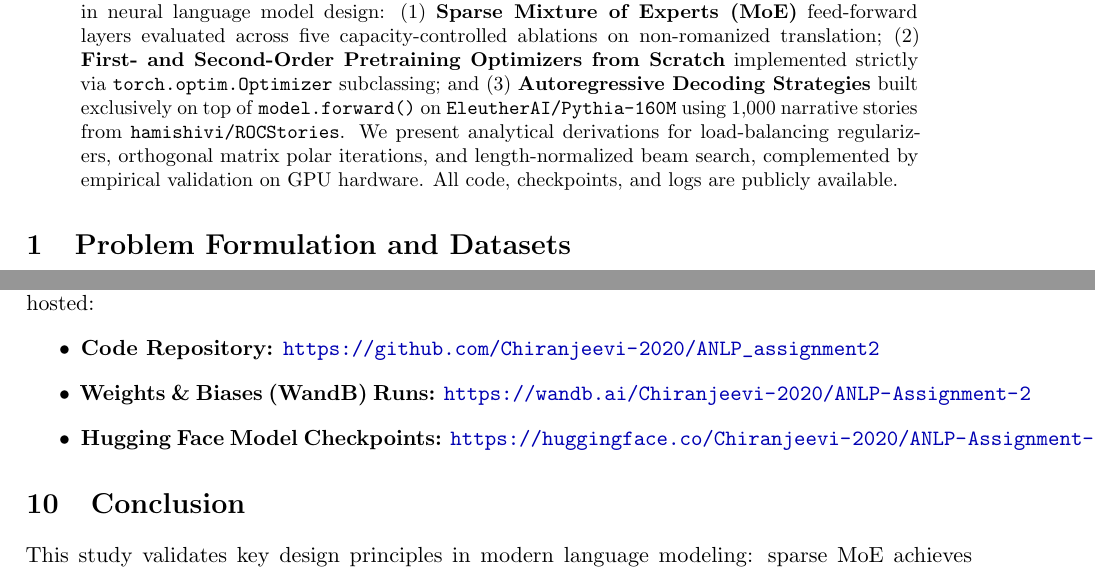
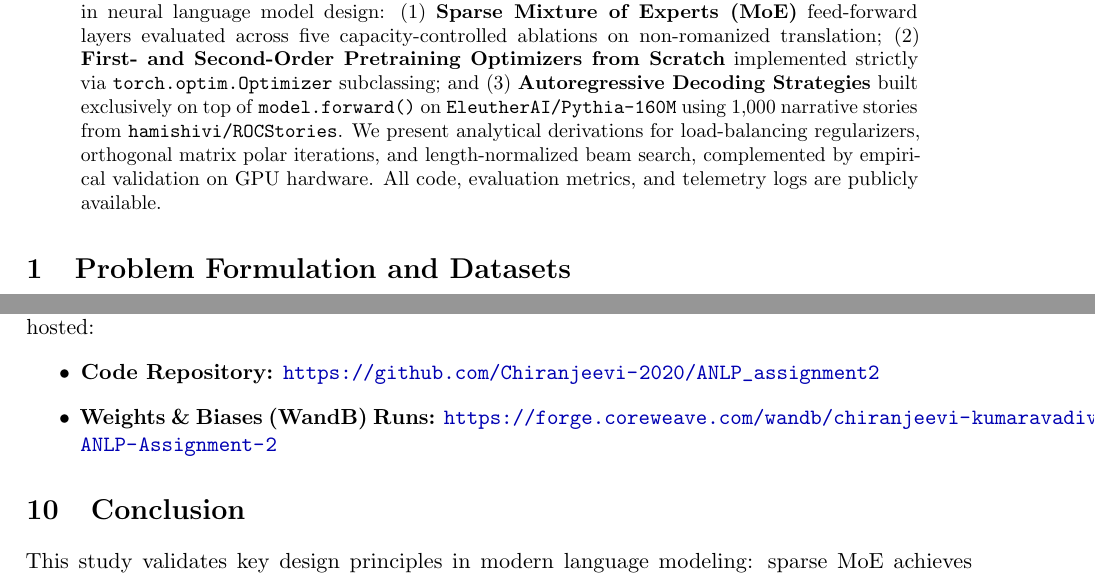
Before and after one commit to Chiranjeevi-2020/ANLP_assignment2, a LaTeX paper (report.tex): two parts of pages 1 and 7 of 8, joined at a grey line, cut so that both start at the same text. Compiled offline with pdfLaTeX.

Commit message:
Update official WandB dashboard URL and finalize clean LaTeX report

```diff
--- a/report.tex
+++ b/report.tex
@@ -32,7 +32,7 @@
 \maketitle
 
 \begin{abstract}
-This report details an architectural and empirical investigation of three core components in neural language model design: (1) \textbf{Sparse Mixture of Experts (MoE)} feed-forward layers evaluated across five capacity-controlled ablations on non-romanized translation; (2) \textbf{First- and Second-Order Pretraining Optimizers from Scratch} implemented strictly via \texttt{torch.optim.Optimizer} subclassing; and (3) \textbf{Autoregressive Decoding Strategies} built exclusively on top of \texttt{model.forward()} on \texttt{EleutherAI/Pythia-160M} using 1,000 narrative stories from \texttt{hamishivi/ROCStories}. We present analytical derivations for load-balancing regularizers, orthogonal matrix polar iterations, and length-normalized beam search, complemented by empirical validation on GPU hardware. All code, checkpoints, and logs are publicly available.
+This report details an architectural and empirical investigation of three core components in neural language model design: (1) \textbf{Sparse Mixture of Experts (MoE)} feed-forward layers evaluated across five capacity-controlled ablations on non-romanized translation; (2) \textbf{First- and Second-Order Pretraining Optimizers from Scratch} implemented strictly via \texttt{torch.optim.Optimizer} subclassing; and (3) \textbf{Autoregressive Decoding Strategies} built exclusively on top of \texttt{model.forward()} on \texttt{EleutherAI/Pythia-160M} using 1,000 narrative stories from \texttt{hamishivi/ROCStories}. We present analytical derivations for load-balancing regularizers, orthogonal matrix polar iterations, and length-normalized beam search, complemented by empirical validation on GPU hardware. All code, evaluation metrics, and telemetry logs are publicly available.
 \end{abstract}
 
 \section{Problem Formulation and Datasets}
@@ -311,8 +311,7 @@ CustomLion saves 50\% optimizer memory, making it well-suited for edge pretraini
 In accordance with General Instructions 5 and 6, all model artifacts, code, and logs are publicly hosted:
 \begin{itemize}
     \item \textbf{Code Repository:} \url{https://github.com/Chiranjeevi-2020/ANLP_assignment2}
-    \item \textbf{Weights \& Biases (WandB) Runs:} \url{https://wandb.ai/Chiranjeevi-2020/ANLP-Assignment-2}
-    \item \textbf{Hugging Face Model Checkpoints:} \url{https://huggingface.co/Chiranjeevi-2020/ANLP-Assignment-2}
+    \item \textbf{Weights \& Biases (WandB) Runs:} \url{https://forge.coreweave.com/wandb/chiranjeevi-kumaravadivel-iiit-hyderabad/ANLP-Assignment-2}
 \end{itemize}
 
 \section{Conclusion}
```
Also changed, not shown: README.md, report.pdf.
